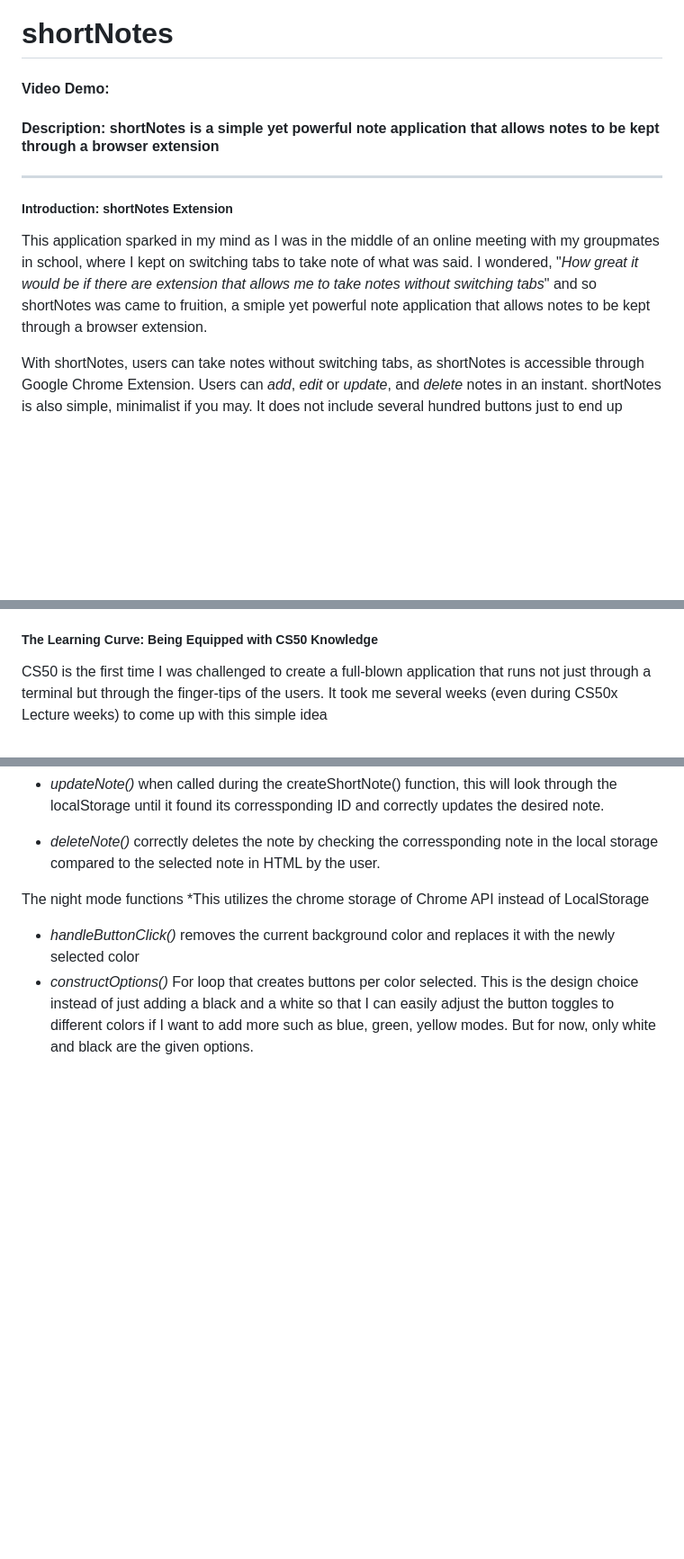
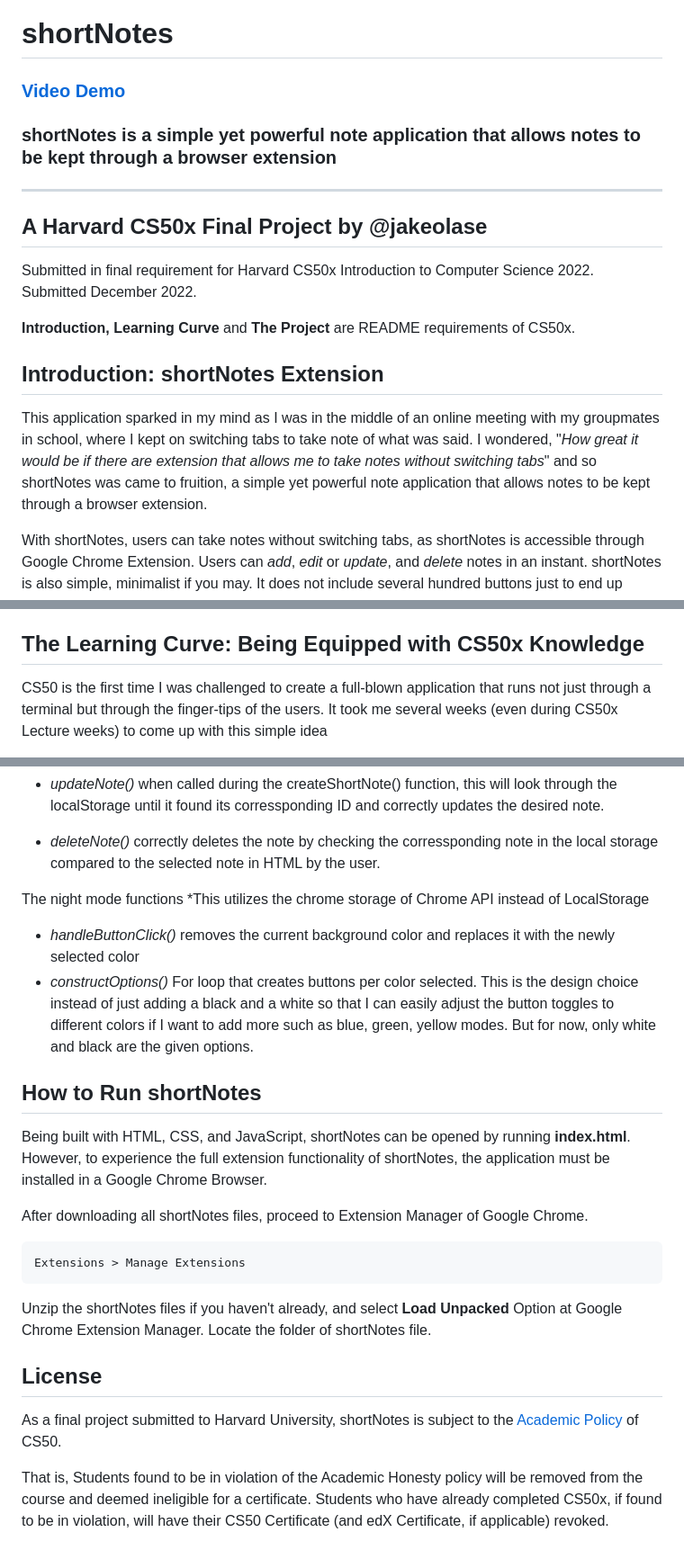
Before and after one commit to jakeolase/shortNotes, a Markdown page: README.md, 3 parts joined by grey strips. Shown: that part at 90% size. GitHub-like rendering; blank space fills up the shorter version.

Commit message:
Added Information and Grammar Check of README.md

````diff
--- a/README.md
+++ b/README.md
@@ -1,10 +1,18 @@
 # shortNotes
-#### Video Demo:
-#### Description: shortNotes is a simple yet powerful note application that allows notes to be kept through a browser extension
+### [Video Demo](https://youtu.be/yGBaASp5pjU)
+### shortNotes is a simple yet powerful note application that allows notes to be kept through a browser extension
 ___
-##### Introduction: shortNotes Extension
 
-This application sparked in my mind as I was in the middle of an online meeting with my groupmates in school, where I kept on switching tabs to take note of what was said. I wondered, "*How great it would be if there are extension that allows me to take notes without switching tabs*" and so shortNotes was came to fruition, a smiple yet powerful note application that allows notes to be kept through a browser extension.
+## A Harvard CS50x Final Project by @jakeolase
+Submitted in final requirement for Harvard CS50x Introduction to Computer Science 2022. Submitted December 2022.
+
+**Introduction, Learning Curve** and **The Project** are README requirements of CS50x.
+
+
+
+## Introduction: shortNotes Extension
+
+This application sparked in my mind as I was in the middle of an online meeting with my groupmates in school, where I kept on switching tabs to take note of what was said. I wondered, "*How great it would be if there are extension that allows me to take notes without switching tabs*" and so shortNotes was came to fruition, a simple yet powerful note application that allows notes to be kept through a browser extension.
 
 With shortNotes, users can take notes without switching tabs, as shortNotes is accessible through Google Chrome Extension. Users can  *add*, *edit* or *update*, and *delete* notes in an instant. shortNotes is also simple, minimalist if you may. It does not include several hundred buttons just to end up writing a 10-word note you need to remind yourself later. Notes are stored in a *stack-like* structure, wherein new note will be added at the very top and old notes are being pushed to buttom. However, users are free to delete notes regardless of their position in the stack.
 
@@ -15,7 +23,7 @@ The user can
 - delete the note they wish to delete
 - switch to DayMode and NightMode, whichever fits their preference
 
-##### The Learning Curve: Being Equipped with CS50 Knowledge
+## The Learning Curve: Being Equipped with CS50x Knowledge
 CS50 is the first time I was challenged to create a full-blown application that runs not just through a terminal but through the finger-tips of the users. It took me several weeks (even during CS50x Lecture weeks) to come up with this simple idea
 
 Being a beginner, I am thinking of an application that is simple and easy for me to digest and create, while still being useful for me and the people who wanted to use my application. Being knowledgeable enough with HTML/CSS, I chose to create an application through that.
@@ -72,3 +80,21 @@ The night mode functions
     removes the current background color and replaces it with the newly selected color
 - *constructOptions()*
     For loop that creates buttons per color selected. This is the design choice instead of just adding a black and a white so that I can easily adjust the button toggles to different colors if I want to add more such as blue, green, yellow modes. But for now, only white and black are the given options.
+
+
+## How to Run shortNotes
+Being built with HTML, CSS, and JavaScript, shortNotes can be opened by running **index.html**. However, to experience the full extension functionality of shortNotes, the application must be installed in a Google Chrome Browser.
+
+After downloading all shortNotes files, proceed to Extension Manager  of Google Chrome.
+
+```
+Extensions > Manage Extensions
+```
+
+Unzip the shortNotes files if you haven't already, and select **Load Unpacked** Option at Google Chrome Extension Manager. Locate the folder of shortNotes file.
+
+
+## License
+As a final project submitted to Harvard University, shortNotes is subject to the [Academic Policy](https://cs50.harvard.edu/x/2022/honesty/) of CS50.
+
+That is, Students found to be in violation of the Academic Honesty policy will be removed from the course and deemed ineligible for a certificate. Students who have already completed CS50x, if found to be in violation, will have their CS50 Certificate (and edX Certificate, if applicable) revoked.
````
Also changed, not shown: other parts of README.md (+6 -6 lines).
